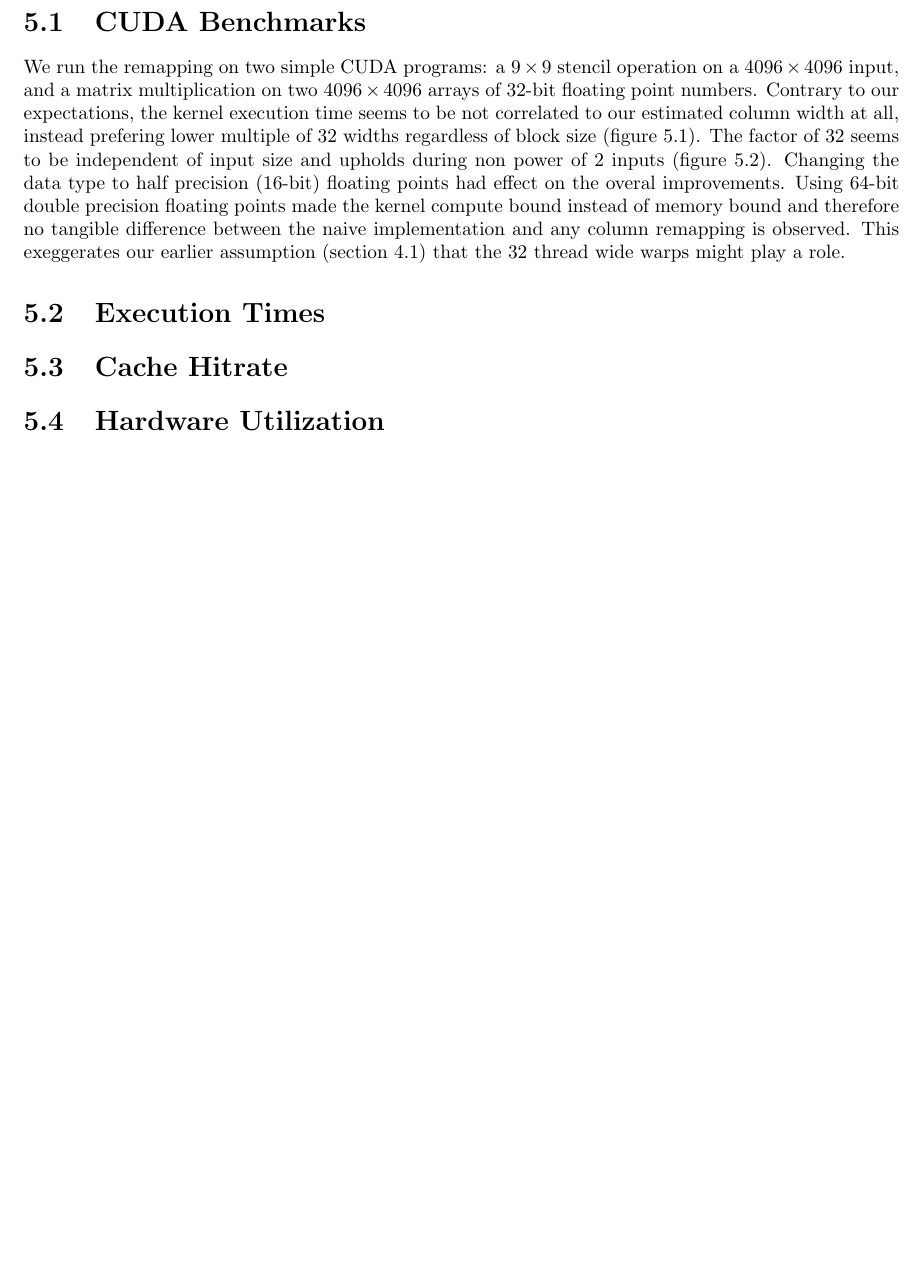
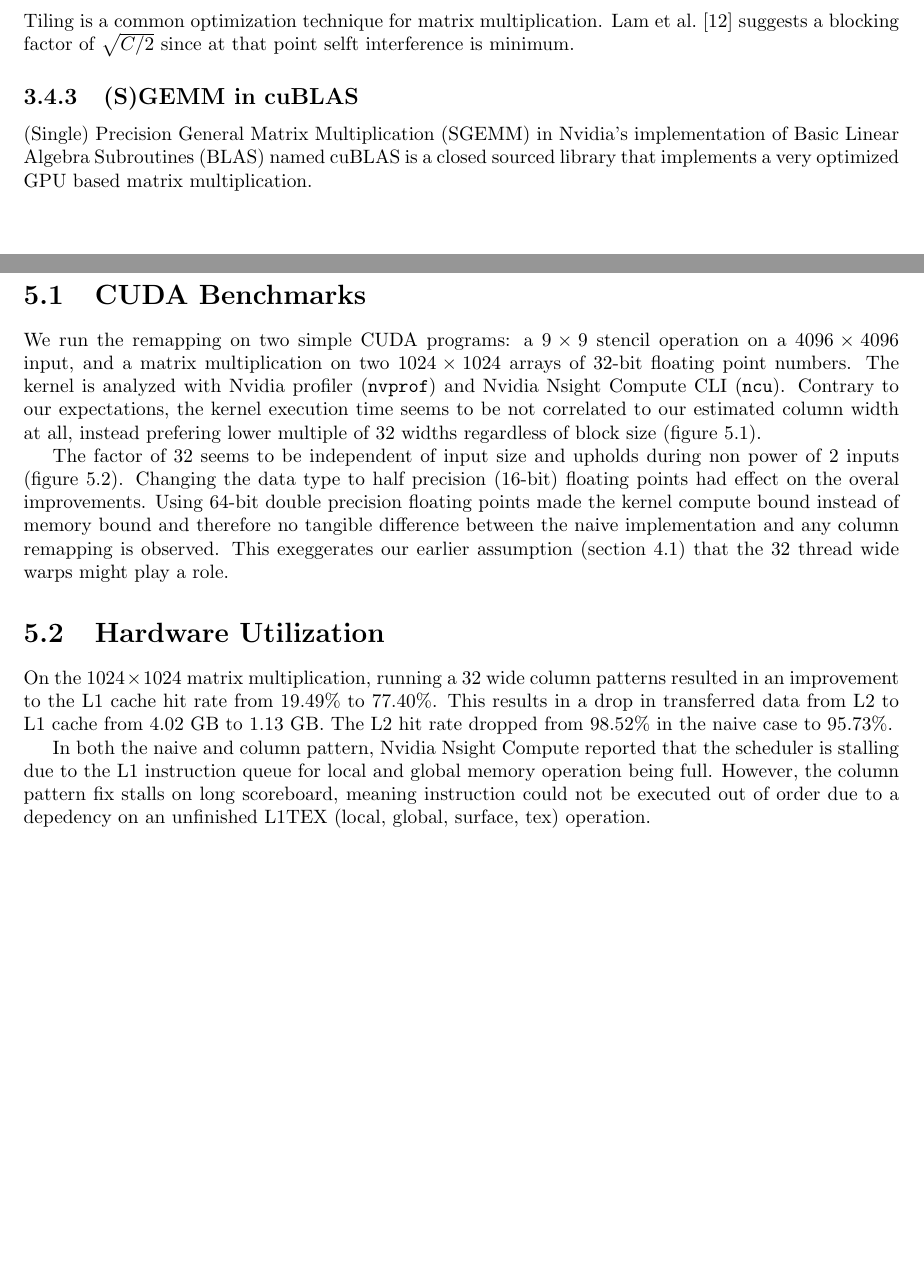
Before and after one commit to Naraenda/gpu-cache-optimizations, a LaTeX thesis (Thesis/thesis.tex, which reads Thesis/chapters/03_analysis.tex, Thesis/chapters/05_results.tex): part of page 25 of 30 before the commit and two parts of pages 17 and 26 of 31 after it, the two joined at a grey line, cut at the place of the change, the shorter picture padded with empty space. Compiled offline with pdfLaTeX.

Commit message:
2022-06-07

```diff
--- a/Thesis/chapters/03_analysis.tex
+++ b/Thesis/chapters/03_analysis.tex
@@ -425,5 +425,9 @@ This lowers the amount of cache loads significantly
     F \approx \ceil{\frac{D}{L}} I_h + \ceil{\frac{I_w}{L}} D
 \end{equation}
 
+\subsection{Tiling}
+Tiling is a common optimization technique for matrix multiplication.
+\citet{lam1991cache} suggests a blocking factor of $\sqrt{C/2}$ since at that point selft interference is minimum.
 
-\subsection{Tiling}
+\subsection{(S)GEMM in cuBLAS}
+(Single) Precision General Matrix Multiplication (SGEMM) in Nvidia's implementation of Basic Linear Algebra Subroutines (BLAS) named cuBLAS is a closed sourced library that implements a very optimized GPU based matrix multiplication.
--- a/Thesis/chapters/05_results.tex
+++ b/Thesis/chapters/05_results.tex
@@ -1,12 +1,9 @@
 \TODO{Benchmark results, Nvidia profiler statistics}
 \section{CUDA Benchmarks}
 
-We run the remapping on two simple CUDA programs: a $9 \times 9$ stencil operation on a $4096 \times 4096$ input, and a matrix multiplication on two $4096 \times 4096$ arrays of 32-bit floating point numbers.
+We run the remapping on two simple CUDA programs: a $9 \times 9$ stencil operation on a $4096 \times 4096$ input, and a matrix multiplication on two $1024 \times 1024$ arrays of 32-bit floating point numbers.
+The kernel is analyzed with Nvidia profiler (\texttt{nvprof}) and Nvidia Nsight Compute CLI (\texttt{ncu}).
 Contrary to our expectations, the kernel execution time seems to be not correlated to our estimated column width at all, instead prefering lower multiple of 32 widths regardless of block size (figure \ref{fig:cuda_kernel_times}).
-The factor of 32 seems to be independent of input size and upholds during non power of 2 inputs (figure \ref{fig:cuda_kernel_time_stencil_no_pow2}).
-Changing the data type to half precision (16-bit) floating points had effect on the overal improvements.
-Using 64-bit double precision floating points made the kernel compute bound instead of memory bound and therefore no tangible difference between the naive implementation and any column remapping is observed.
-This exeggerates our earlier assumption (section \ref{sec:implementation_theory}) that the 32 thread wide warps might play a role.
 
 \begin{figure}[b]
     \centering
@@ -28,7 +25,7 @@ This exeggerates our earlier assumption (section \ref{sec:implementation_theory}
         }
         \label{fig:cuda_kernel_time_stencil}
         \qquad
-        \subfloat[The execution time in milliseconds of matrix multiplications on two $4096 \times 4096$ input arrays with various column sizes and block sizes (prefixed with \textit{b}).]{
+        \subfloat[The execution time in milliseconds of matrix multiplications on two $1024 \times 1024$ input arrays with various column sizes and block sizes (prefixed with \textit{b}).]{
             \centering
             \pgfplotstabletypeset[col sep=comma,
                 /color cells/max=1.7,
@@ -50,6 +47,11 @@ This exeggerates our earlier assumption (section \ref{sec:implementation_theory}
     }
     \label{fig:cuda_kernel_times}
 \end{figure}
+
+The factor of 32 seems to be independent of input size and upholds during non power of 2 inputs (figure \ref{fig:cuda_kernel_time_stencil_no_pow2}).
+Changing the data type to half precision (16-bit) floating points had effect on the overal improvements.
+Using 64-bit double precision floating points made the kernel compute bound instead of memory bound and therefore no tangible difference between the naive implementation and any column remapping is observed.
+This exeggerates our earlier assumption (section \ref{sec:implementation_theory}) that the 32 thread wide warps might play a role.
 
 \begin{figure}
     \centering
@@ -145,6 +147,10 @@ This exeggerates our earlier assumption (section \ref{sec:implementation_theory}
     }
 \end{figure}
 
-\section{Execution Times}
-\section{Cache Hitrate}
 \section{Hardware Utilization}
+On the $1024 \times 1024$ matrix multiplication, running a 32 wide column patterns resulted in an improvement to the L1 cache hit rate from 19.49\% to 77.40\%.
+This results in a drop in transferred data from L2 to L1 cache from 4.02 GB to 1.13 GB.
+The L2 hit rate dropped from 98.52\% in the naive case to 95.73\%.
+
+In both the naive and column pattern, Nvidia Nsight Compute reported that the scheduler is stalling due to the L1 instruction queue for local and global memory operation being full.
+However, the column pattern fix stalls on long scoreboard, meaning instruction could not be executed out of order due to a depedency on an unfinished L1TEX (local, global, surface, tex) operation.
```
Also changed, not shown: Thesis/chapters/02_background.tex (+12 -8 lines), cuda/results.txt (added, +6 -0 lines), Thesis/thesis.pdf, 6 other files.
